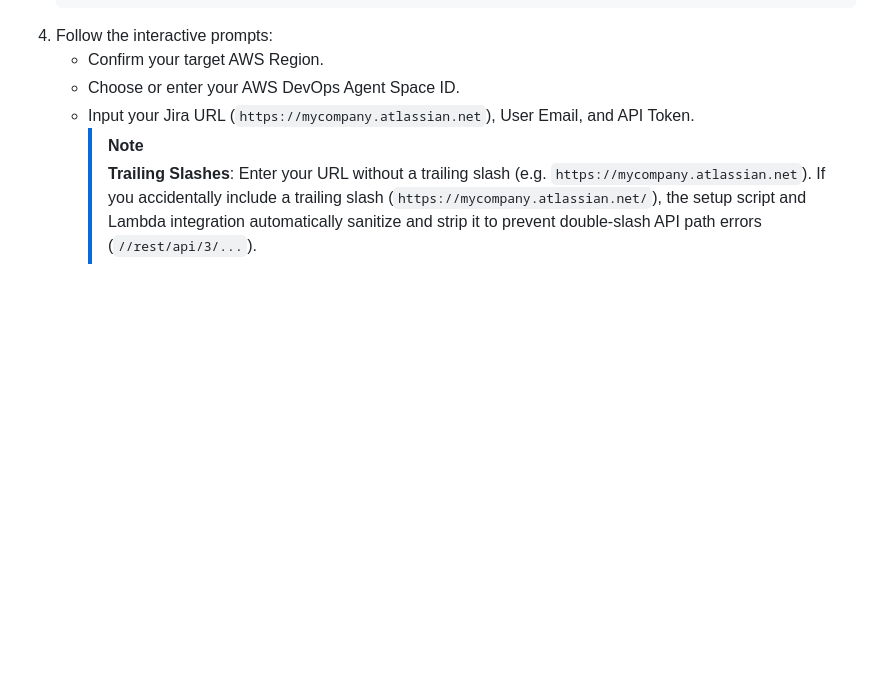
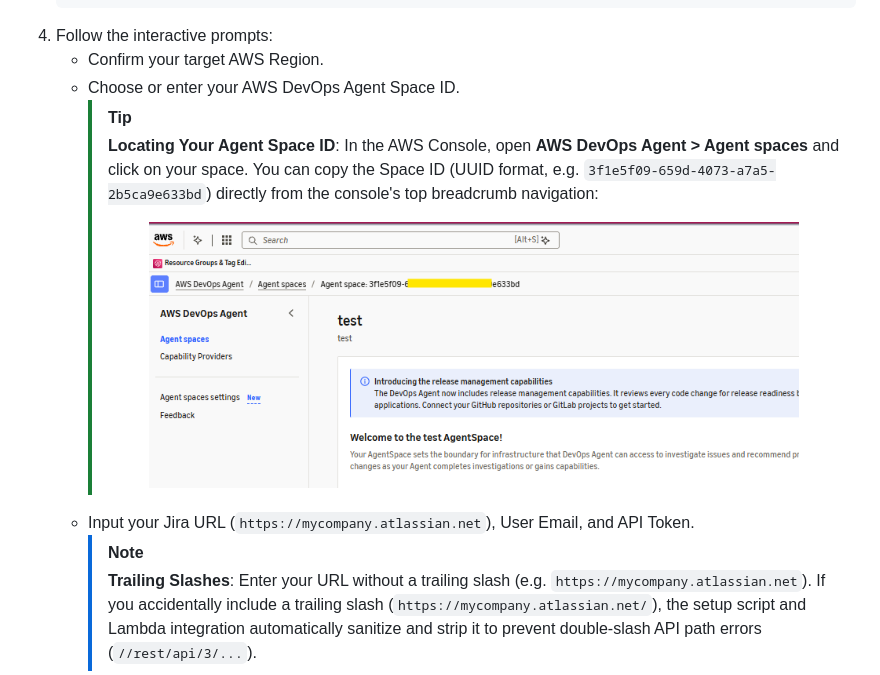
Before and after one commit to ksravikumar2005/devops-agent-jira, a Markdown page: README.md, the part around the change. Drawn GitHub-style; pictures changed too: docs/images/aws-devops-agent-space-id.png (added); blank space fills up the shorter version.

Commit message:
docs: add Agent Space ID console breadcrumb screenshot and guide

```diff
--- a/README.md
+++ b/README.md
@@ -181,6 +181,12 @@ curl -s -i -u "YOUR_EMAIL:YOUR_API_TOKEN" \
 4. Follow the interactive prompts:
    - Confirm your target AWS Region.
    - Choose or enter your AWS DevOps Agent Space ID.
+     > [!TIP]
+     > **Locating Your Agent Space ID**: In the AWS Console, open **AWS DevOps Agent > Agent spaces** and click on your space. You can copy the Space ID (UUID format, e.g. `3f1e5f09-659d-4073-a7a5-2b5ca9e633bd`) directly from the console's top breadcrumb navigation:
+     >
+     > <p align="center">
+     >   <img src="docs/images/aws-devops-agent-space-id.png" alt="AWS DevOps Agent Space ID Breadcrumb" width="650" />
+     > </p>
    - Input your Jira URL (`https://mycompany.atlassian.net`), User Email, and API Token.
      > [!NOTE]
      > **Trailing Slashes**: Enter your URL without a trailing slash (e.g. `https://mycompany.atlassian.net`). If you accidentally include a trailing slash (`https://mycompany.atlassian.net/`), the setup script and Lambda integration automatically sanitize and strip it to prevent double-slash API path errors (`//rest/api/3/...`).
```
Also changed, not shown: docs/INSTALL.md (+6 -1 lines).
